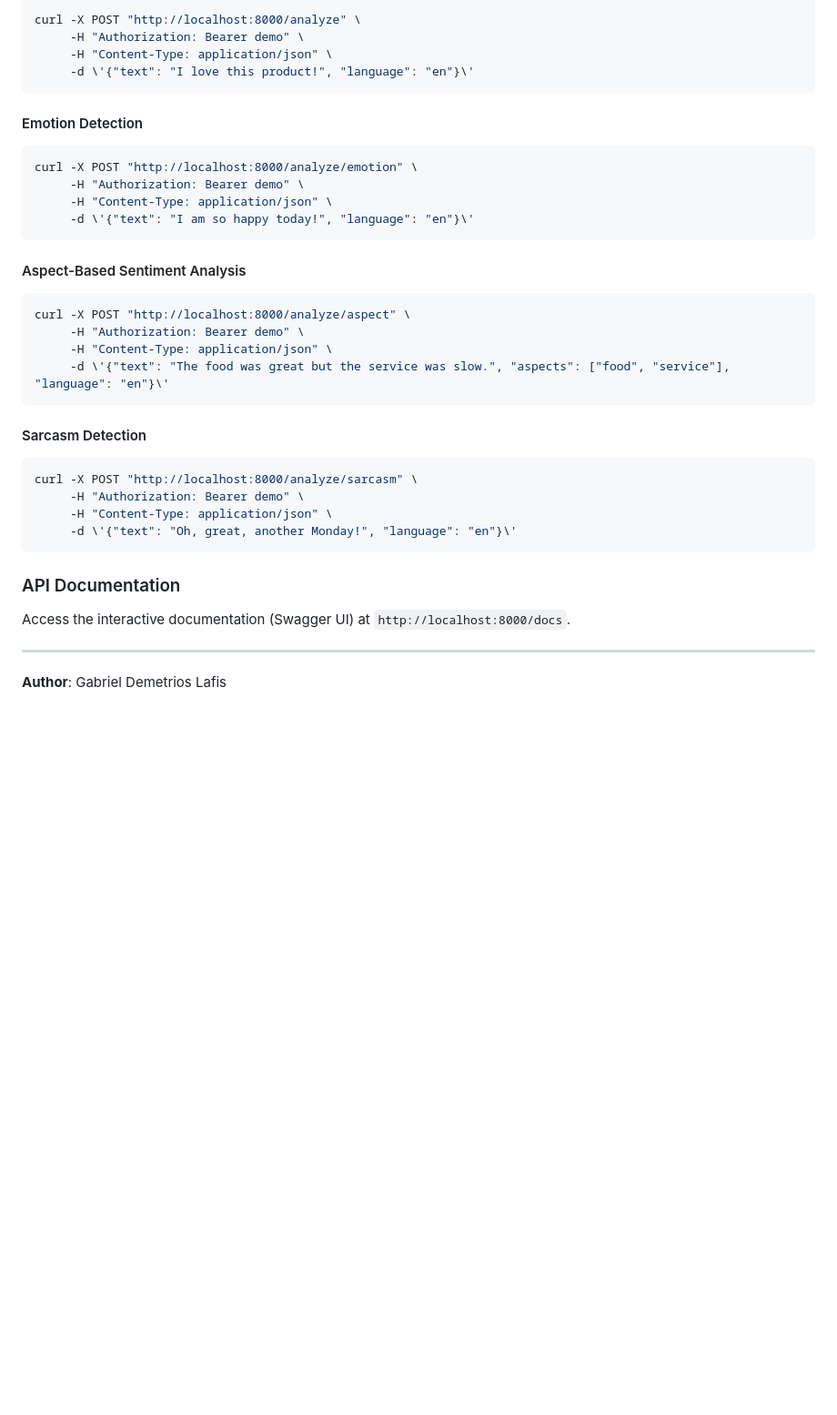
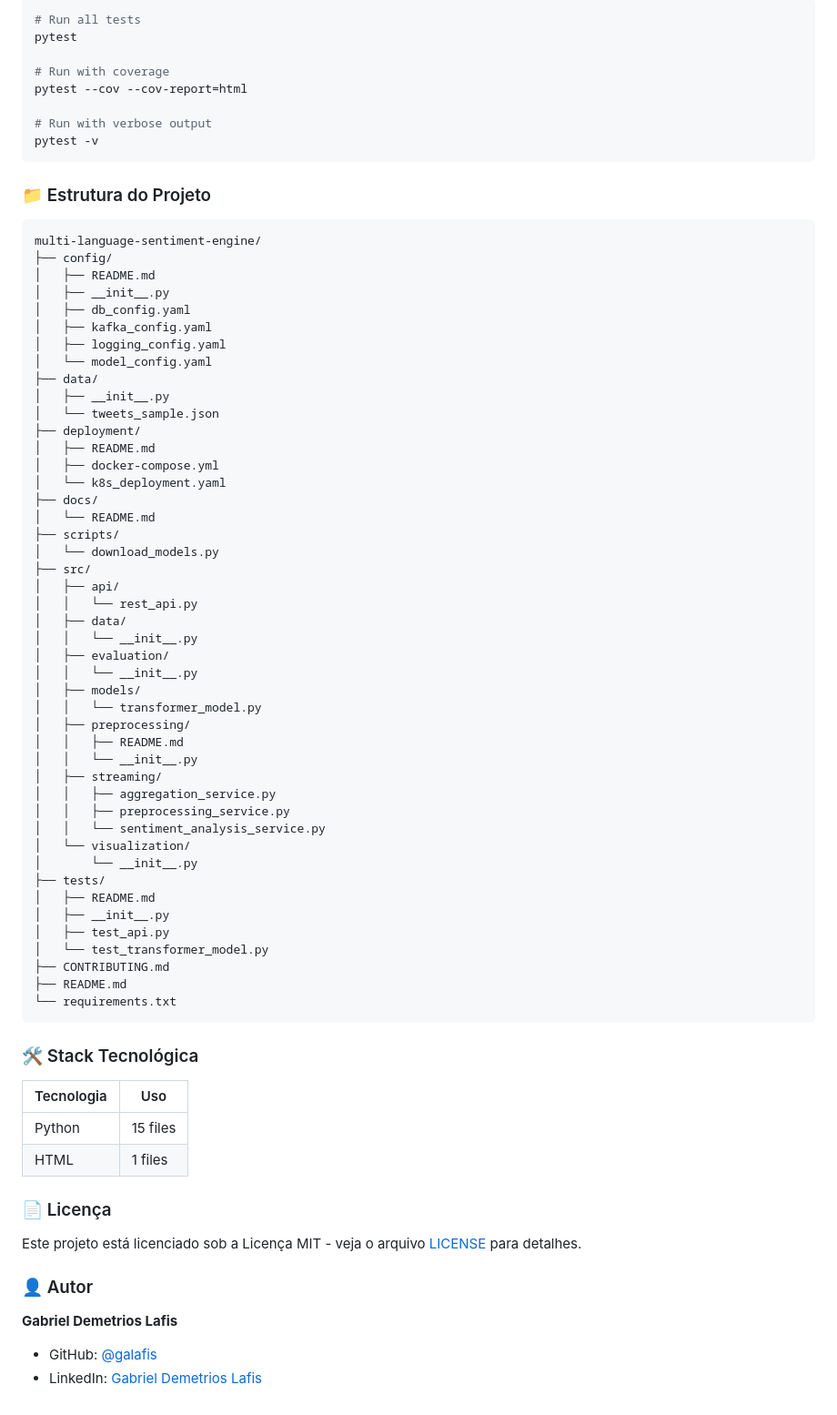
Before and after one commit to galafis/multi-language-sentiment-engine, a Markdown page: README.md, the part around one of its changes. Shown at 91% size. GitHub-like rendering; blank space fills up the shorter version.

Commit message:
chore: standardize README, add Dockerfile, LICENSE, .gitignore

````diff
--- a/README.md
+++ b/README.md
@@ -170,42 +200,79 @@ You can interact with the API using `curl` or any HTTP client.
 
 ```bash
-curl -X POST "http://localhost:8000/analyze" \
-     -H "Authorization: Bearer demo" \
-     -H "Content-Type: application/json" \
-     -d \'{"text": "I love this product!", "language": "en"}\'
+# Run all tests
+pytest
+
+# Run with coverage
+pytest --cov --cov-report=html
+
+# Run with verbose output
+pytest -v
 ```
 
-#### Emotion Detection
+### 📁 Estrutura do Projeto
 
-```bash
-curl -X POST "http://localhost:8000/analyze/emotion" \
-     -H "Authorization: Bearer demo" \
-     -H "Content-Type: application/json" \
-     -d \'{"text": "I am so happy today!", "language": "en"}\'
+```
+multi-language-sentiment-engine/
+├── config/
+│   ├── README.md
+│   ├── __init__.py
+│   ├── db_config.yaml
+│   ├── kafka_config.yaml
+│   ├── logging_config.yaml
+│   └── model_config.yaml
+├── data/
+│   ├── __init__.py
+│   └── tweets_sample.json
+├── deployment/
+│   ├── README.md
+│   ├── docker-compose.yml
+│   └── k8s_deployment.yaml
+├── docs/
+│   └── README.md
+├── scripts/
+│   └── download_models.py
+├── src/
+│   ├── api/
+│   │   └── rest_api.py
+│   ├── data/
+│   │   └── __init__.py
+│   ├── evaluation/
+│   │   └── __init__.py
+│   ├── models/
+│   │   └── transformer_model.py
+│   ├── preprocessing/
+│   │   ├── README.md
+│   │   └── __init__.py
+│   ├── streaming/
+│   │   ├── aggregation_service.py
+│   │   ├── preprocessing_service.py
+│   │   └── sentiment_analysis_service.py
+│   └── visualization/
+│       └── __init__.py
+├── tests/
+│   ├── README.md
+│   ├── __init__.py
+│   ├── test_api.py
+│   └── test_transformer_model.py
+├── CONTRIBUTING.md
+├── README.md
+└── requirements.txt
 ```
 
-#### Aspect-Based Sentiment Analysis
+### 🛠️ Stack Tecnológica
 
-```bash
-curl -X POST "http://localhost:8000/analyze/aspect" \
-     -H "Authorization: Bearer demo" \
-     -H "Content-Type: application/json" \
-     -d \'{"text": "The food was great but the service was slow.", "aspects": ["food", "service"], "language": "en"}\'
-```
+| Tecnologia | Uso |
+|------------|-----|
+| Python | 15 files |
+| HTML | 1 files |
 
-#### Sarcasm Detection
+### 📄 Licença
 
-```bash
-curl -X POST "http://localhost:8000/analyze/sarcasm" \
-     -H "Authorization: Bearer demo" \
-     -H "Content-Type: application/json" \
-     -d \'{"text": "Oh, great, another Monday!", "language": "en"}\'
-```
+Este projeto está licenciado sob a Licença MIT - veja o arquivo [LICENSE](LICENSE) para detalhes.
 
-### API Documentation
+### 👤 Autor
 
-Access the interactive documentation (Swagger UI) at `http://localhost:8000/docs`.
+**Gabriel Demetrios Lafis**
 
----
-
-**Author**: Gabriel Demetrios Lafis
+- GitHub: [@galafis](https://github.com/galafis)
+- LinkedIn: [Gabriel Demetrios Lafis](https://linkedin.com/in/gabriel-demetrios-lafis)
````
Also changed, not shown: other parts of README.md (+148 -118 lines).
